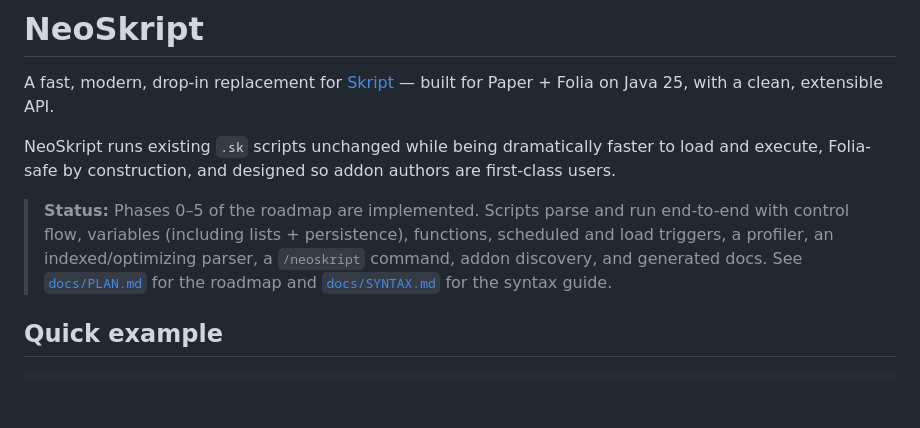
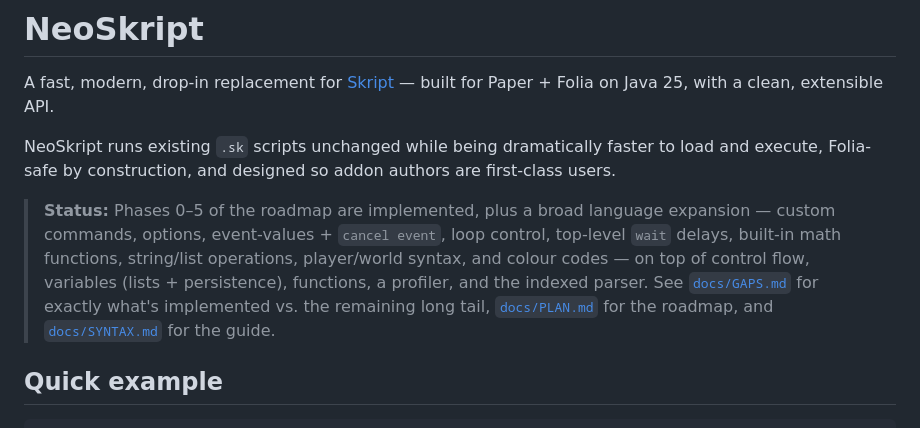
Before and after one commit to xena-studios/neoskript, a Markdown page: README.md, the part around the change. GitHub-like rendering; blank space fills up the shorter version.

```diff
--- a/README.md
+++ b/README.md
@@ -6,11 +6,12 @@ Paper + Folia on Java 25, with a clean, extensible API.
 NeoSkript runs existing `.sk` scripts unchanged while being dramatically faster to load and execute,
 Folia-safe by construction, and designed so addon authors are first-class users.
 
-> **Status:** Phases 0–5 of the roadmap are implemented. Scripts parse and run end-to-end with
-> control flow, variables (including lists + persistence), functions, scheduled and load triggers, a
-> profiler, an indexed/optimizing parser, a `/neoskript` command, addon discovery, and generated
-> docs. See [`docs/PLAN.md`](docs/PLAN.md) for the roadmap and [`docs/SYNTAX.md`](docs/SYNTAX.md) for
-> the syntax guide.
+> **Status:** Phases 0–5 of the roadmap are implemented, plus a broad language expansion — custom
+> commands, options, event-values + `cancel event`, loop control, top-level `wait` delays, built-in
+> math functions, string/list operations, player/world syntax, and colour codes — on top of control
+> flow, variables (lists + persistence), functions, a profiler, and the indexed parser. See
+> [`docs/GAPS.md`](docs/GAPS.md) for exactly what's implemented vs. the remaining long tail,
+> [`docs/PLAN.md`](docs/PLAN.md) for the roadmap, and [`docs/SYNTAX.md`](docs/SYNTAX.md) for the guide.
 
 ## Quick example
 
```
Also changed, not shown: docs/GAPS.md (+63 -103 lines).
